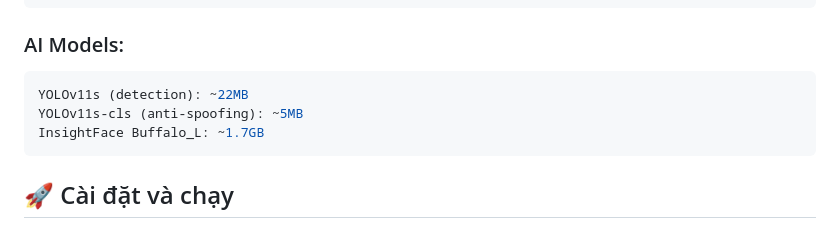
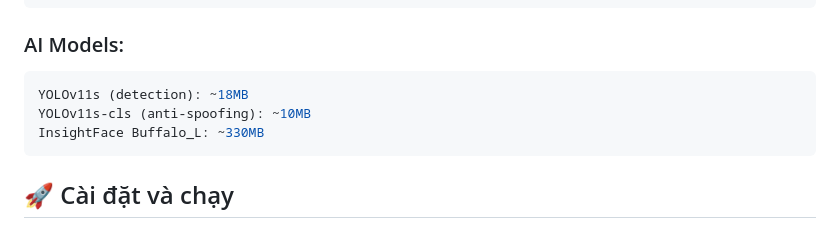
Before and after one commit to HMMina/face-attendance-system, a Markdown page: README.md, the part around the change. Rendered like a GitHub page.

````diff
--- a/README.md
+++ b/README.md
@@ -79,9 +79,9 @@ CUDA (optional, for GPU acceleration)
 
 ### AI Models:
 ```bash
-YOLOv11s (detection): ~22MB
-YOLOv11s-cls (anti-spoofing): ~5MB
-InsightFace Buffalo_L: ~1.7GB
+YOLOv11s (detection): ~18MB
+YOLOv11s-cls (anti-spoofing): ~10MB
+InsightFace Buffalo_L: ~330MB
 ```
 
 ## 🚀 Cài đặt và chạy
````
